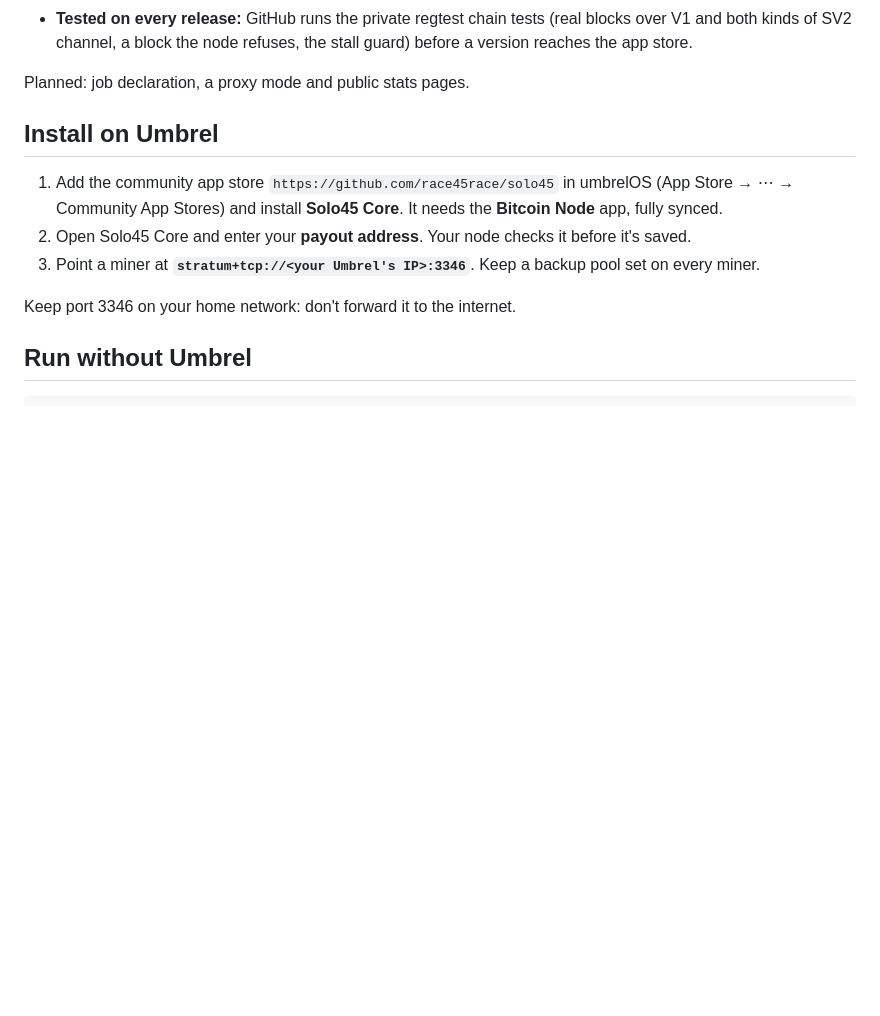
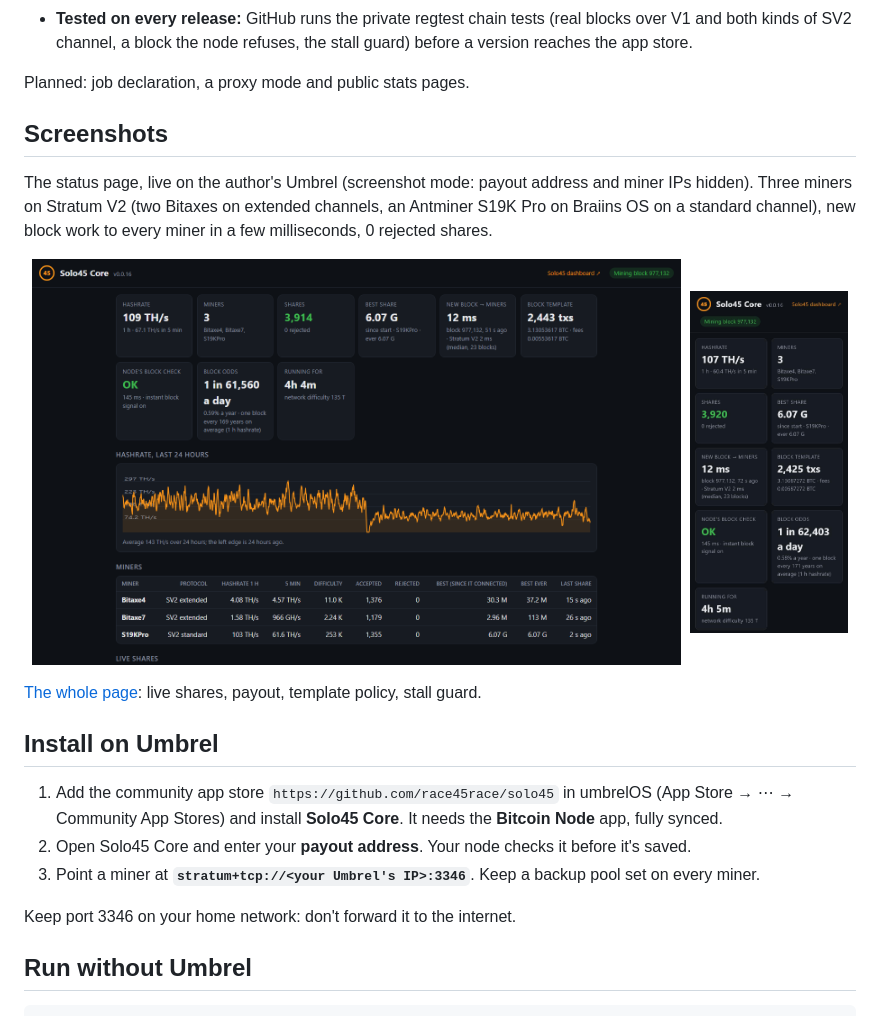
Before and after one commit to race45race/solo45-core, a Markdown page: README.md, the part around the change. Drawn GitHub-style; pictures changed too: docs/gallery/1-overview.png (added), docs/gallery/3-phone.jpg (added); blank space fills up the shorter version.

Commit message:
README: screenshots of the status page (screenshot mode, live: 3 miners on Stratum V2)
Co-Authored-By: Claude Opus 5.5 <noreply@anthropic.com>

```diff
--- a/README.md
+++ b/README.md
@@ -42,6 +42,17 @@ no pool fee. It runs next to the Solo45 app, on its own port, so you can move mi
   SV2 channel, a block the node refuses, the stall guard) before a version reaches the app store.
 
 Planned: job declaration, a proxy mode and public stats pages.
+
+## Screenshots
+
+The status page, live on the author's Umbrel (screenshot mode: payout address and miner IPs hidden). Three miners
+on Stratum V2 (two Bitaxes on extended channels, an Antminer S19K Pro on Braiins OS on a standard channel), new
+block work to every miner in a few milliseconds, 0 rejected shares.
+
+<p align="center"><img src="docs/gallery/1-overview.png" alt="Solo45 Core status page" width="78%">
+&nbsp;<img src="docs/gallery/3-phone.jpg" alt="Solo45 Core on a phone" width="19%"></p>
+
+[The whole page](docs/gallery/2-full-page.png): live shares, payout, template policy, stall guard.
 
 ## Install on Umbrel
 
```
Also changed, not shown: docs/gallery/2-full-page.png (added).
